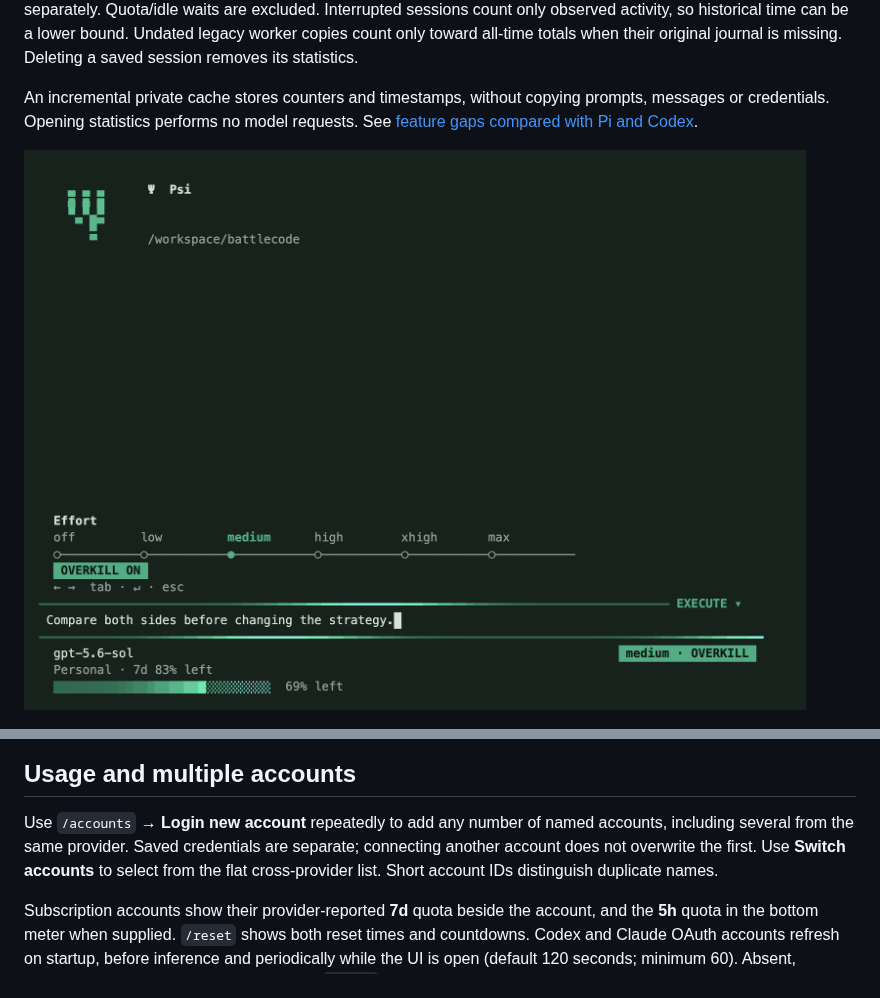
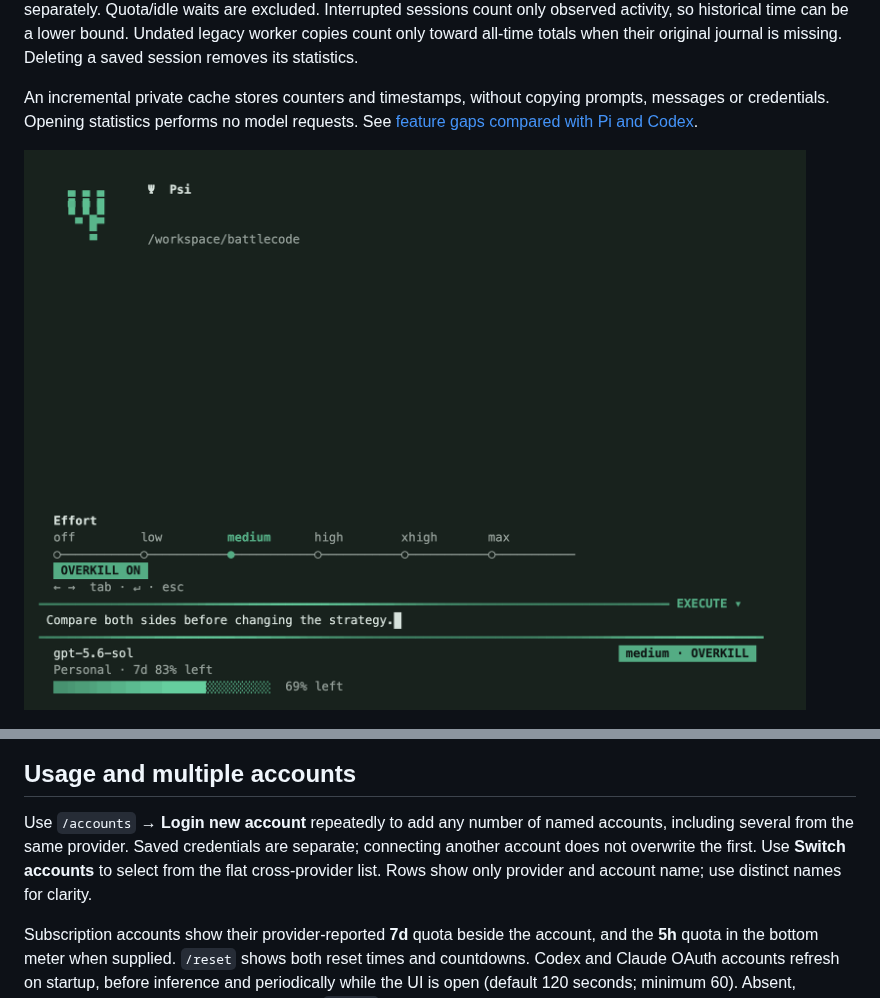
Before and after one commit to sebastianmiletic/Psi, a Markdown page: docs/GUIDE.md, 2 parts joined by grey strips. Rendered like a GitHub page; pictures changed too: docs/effort.png.

```diff
--- a/docs/GUIDE.md
+++ b/docs/GUIDE.md
@@ -157,7 +157,7 @@ An incremental private cache stores counters and timestamps, without copying pro
 
 ## Usage and multiple accounts
 
-Use `/accounts` → **Login new account** repeatedly to add any number of named accounts, including several from the same provider. Saved credentials are separate; connecting another account does not overwrite the first. Use **Switch accounts** to select from the flat cross-provider list. Short account IDs distinguish duplicate names.
+Use `/accounts` → **Login new account** repeatedly to add any number of named accounts, including several from the same provider. Saved credentials are separate; connecting another account does not overwrite the first. Use **Switch accounts** to select from the flat cross-provider list. Rows show only provider and account name; use distinct names for clarity.
 
 Subscription accounts show their provider-reported **7d** quota beside the account, and the **5h** quota in the bottom meter when supplied. `/reset` shows both reset times and countdowns. Codex and Claude OAuth accounts refresh on startup, before inference and periodically while the UI is open (default 120 seconds; minimum 60). Absent, unlimited or expired windows are omitted. `/usage` includes the snapshot timestamp and reset data. Polling uses the usage endpoint, not paid inference, and backs off when the service rate-limits it. These endpoints may be unavailable for some accounts or change independently of Psi; unavailable data is never inferred from tokens.
 
```
Also changed, not shown: DESIGN.md (+1 -1 lines), docs/VERIFICATION.md (+7 -1 lines), docs/overkill.png, 5 other files.
